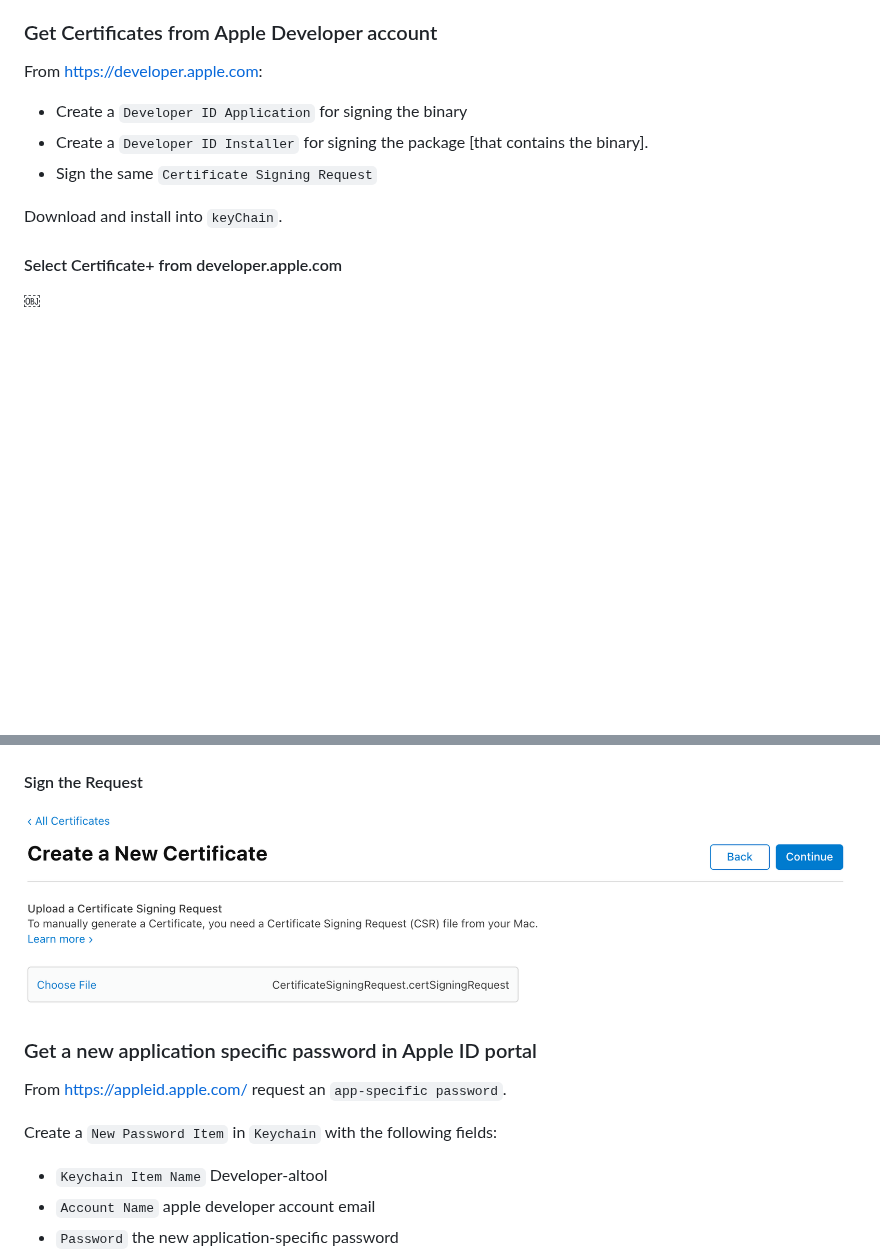
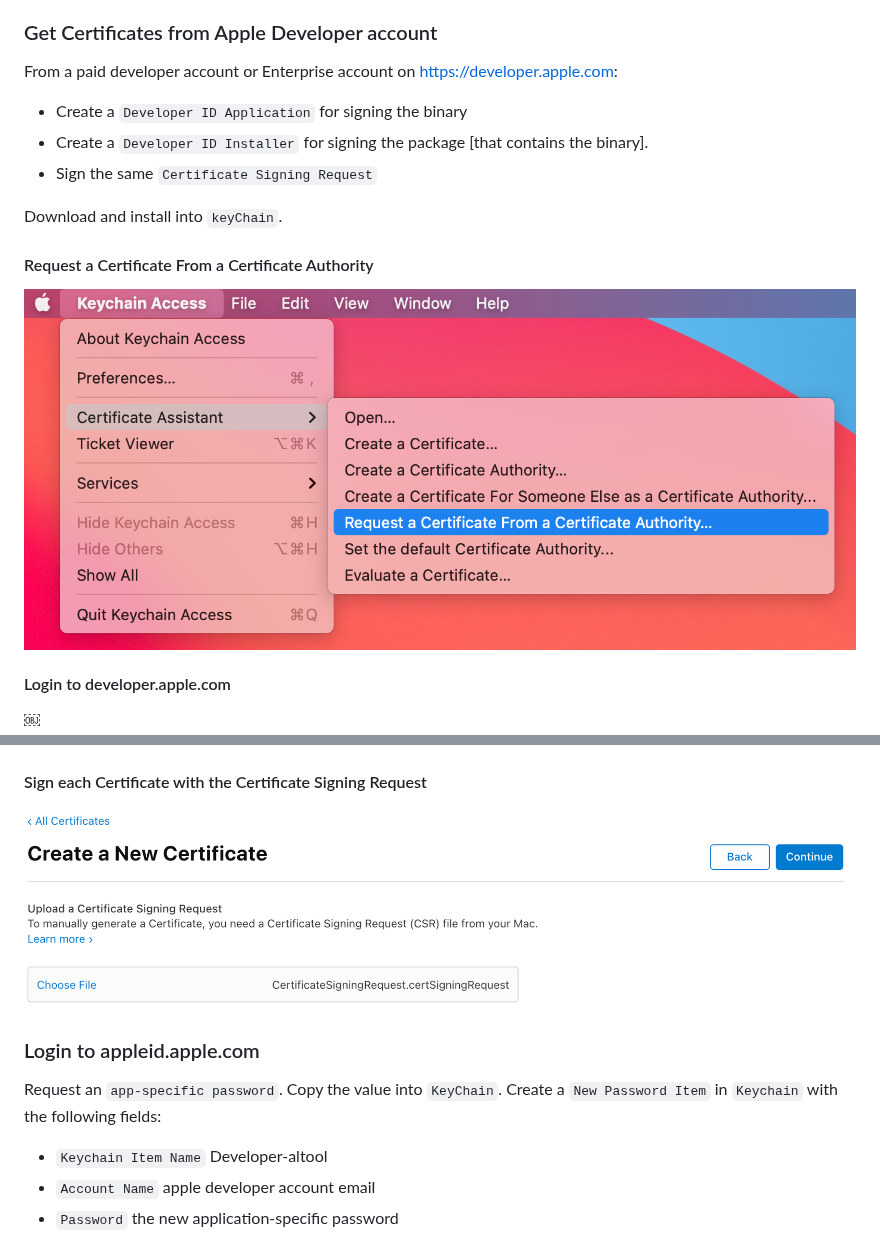
Before and after one commit to rustymagnet3000/notarize_a_cli_macos_app, a Markdown page: README.md, 2 parts joined by grey strips. GitHub-like rendering; pictures changed too: .readme/create_create_from_ca.png (added); blank space fills up the shorter version.

Commit message:
Final instruction on KeyChain added

```diff
--- a/README.md
+++ b/README.md
@@ -18,7 +18,7 @@ Apple [notarize](https://developer.apple.com/documentation/xcode/notarizing_maco
 
 ### Get Certificates from Apple Developer account
 
-From <https://developer.apple.com>:
+From a paid developer account or Enterprise account on <https://developer.apple.com>:
 
 - Create a `Developer ID Application` for signing the binary
 - Create a `Developer ID Installer` for signing the package [that contains the binary].
@@ -26,7 +26,11 @@ From <https://developer.apple.com>:
 
 Download and install into `keyChain`.
 
-#### Select Certificate+ from developer.apple.com
+#### Request a Certificate From a Certificate Authority
+
+![create_create_from_ca](.readme/create_create_from_ca.png)
+
+#### Login to developer.apple.com
 
 ￼![apple_dev_add_cert](.readme/add_cert_apple_dev.png)
 
@@ -34,15 +38,13 @@ Download and install into `keyChain`.
 
 ![two_certs_to_create](.readme/two_certs_to_create.png)
 
-#### Sign the Request
+#### Sign each Certificate with the Certificate Signing Request
 
 ![csr_on_apple_dev](.readme/csr_on_apple_dev.png)
 
-### Get a new application specific password in Apple ID portal
+### Login to appleid.apple.com
 
-From <https://appleid.apple.com/> request an `app-specific password`.
-
-Create a `New Password Item` in `Keychain` with the following fields:
+Request an `app-specific password`.  Copy the value into `KeyChain`.  Create a `New Password Item` in `Keychain` with the following fields:
 
 - `Keychain Item Name` Developer-altool
 - `Account Name` apple developer account email
```
